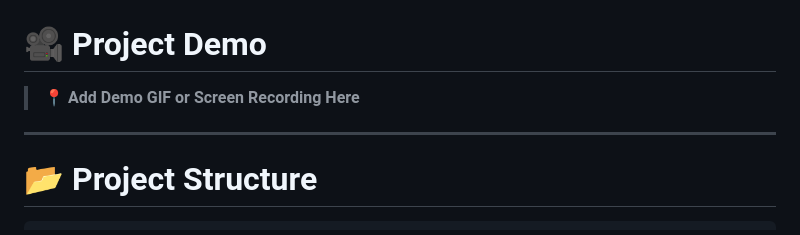
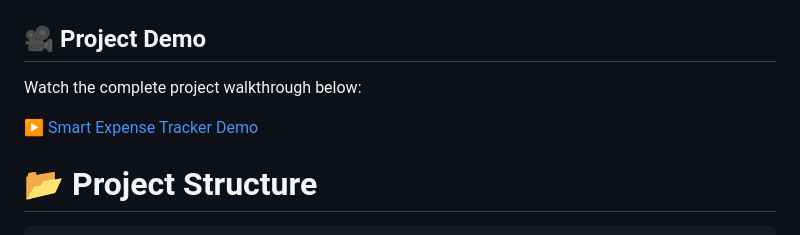
Before and after one commit to Balakumaran-2306/Smart-Expense-Tracker, a Markdown page: README.md, the part around the change. Rendered like a GitHub page.

```diff
--- a/README.md
+++ b/README.md
@@ -123,12 +123,12 @@ The project demonstrates practical implementation of authentication, CRUD operat
 
 ![Mobile Navigation](assets/12-mobile-view2.jpg)
 
-# 🎥 Project Demo
+## 🎥 Project Demo
 
-> **📍 Add Demo GIF or Screen Recording Here**
+Watch the complete project walkthrough below:
 
+[▶️ Smart Expense Tracker Demo](assets/demo-video.mp4)
 
----
 
 # 📂 Project Structure
 
```
